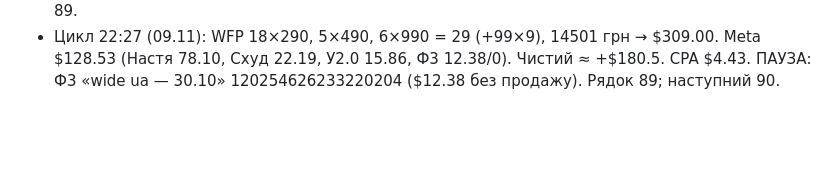
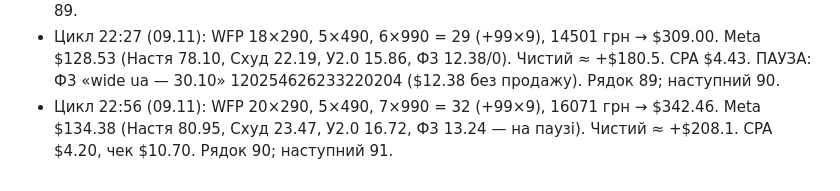
Before and after one commit to anastasiakondelevskaa-lgtm/sites, a Markdown page: checkpoint.md, the part around the change. Drawn GitHub-style; blank space fills up the shorter version.

Commit message:
Checkpoint: cycle 22:56 09.11
Co-Authored-By: Claude Opus 5.5 <noreply@anthropic.com>
Claude-Session: https://claude.ai/code/session_01ACwzpT7Rq4VkJwy8X7fSDX

```diff
--- a/checkpoint.md
+++ b/checkpoint.md
@@ -1572,3 +1572,4 @@
 - Цикл 21:27 (09.11): WFP без змін (26, 12832 грн, $273.44). Meta $115.50 (Настя 71.14, Схуд 19.72, У2.0 14.24, Ф3 10.40/0). Чистий ≈ +$157.9. CPA $4.44. Пауз немає (Ф3 < $12). Рядок 87; наступний 88.
 - Цикл 21:56 (09.11): WFP 17×290, 5×490, 6×990 = 28 (+99×8), 14112 грн → $300.71. Meta $121.88 (Настя 74.47, Схуд 21.05, У2.0 15.11, Ф3 11.25/0). Чистий ≈ +$178.8. CPA $4.35, чек $10.74. Ф3 $11.25 < $12 — пауза наступним циклом, якщо без продажу. Рядок 88; наступний 89.
 - Цикл 22:27 (09.11): WFP 18×290, 5×490, 6×990 = 29 (+99×9), 14501 грн → $309.00. Meta $128.53 (Настя 78.10, Схуд 22.19, У2.0 15.86, Ф3 12.38/0). Чистий ≈ +$180.5. CPA $4.43. ПАУЗА: Ф3 «wide ua — 30.10» 120254626233220204 ($12.38 без продажу). Рядок 89; наступний 90.
+- Цикл 22:56 (09.11): WFP 20×290, 5×490, 7×990 = 32 (+99×9), 16071 грн → $342.46. Meta $134.38 (Настя 80.95, Схуд 23.47, У2.0 16.72, Ф3 13.24 — на паузі). Чистий ≈ +$208.1. CPA $4.20, чек $10.70. Рядок 90; наступний 91.
```
